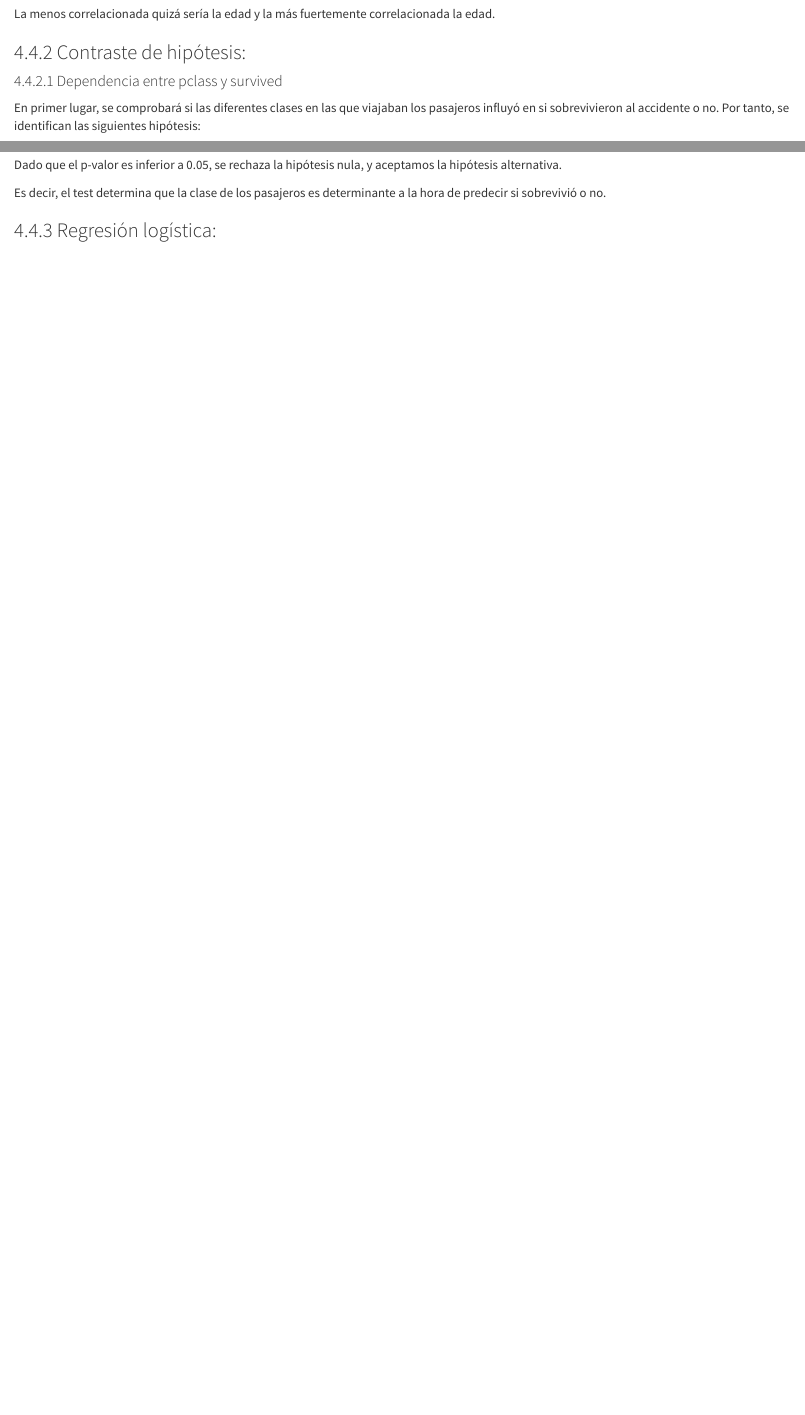
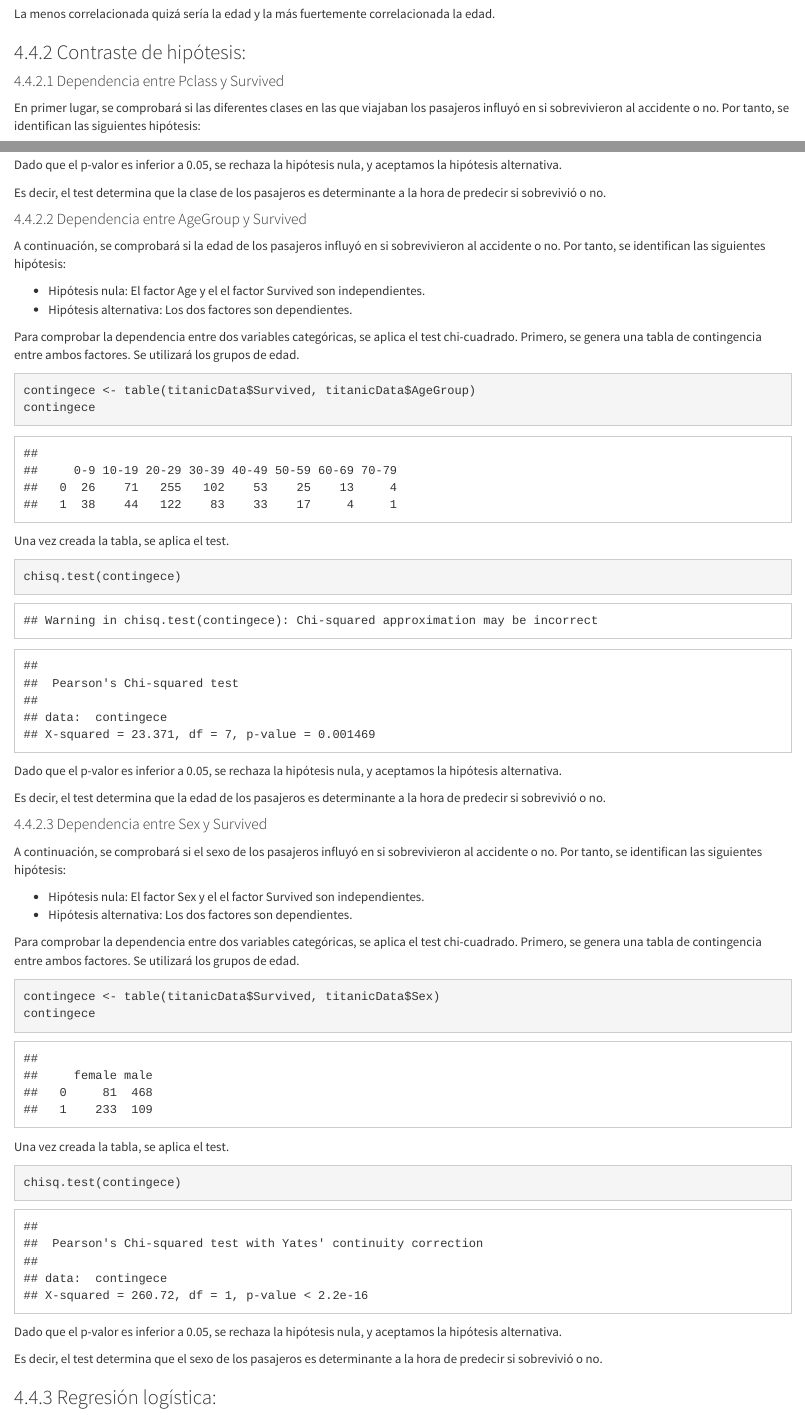
Before and after one commit to mandrewcito/uoc-data-analysis, an R Markdown document (PRA2.Rmd): the page in a window 1100 px wide, from 15400 px down, and a second part further down, joined at a grey line. Rendered offline with R 4.5, knitr and Pandoc, with nearby package versions; some code elsewhere in the file could not run offline; a font, style sheet, LaTeX package, included part or bibliography that could not be used is replaced or left out.

Commit message:
Creados dos contrastes de hipótesis más.

````diff
--- a/PRA2.Rmd
+++ b/PRA2.Rmd
@@ -413,7 +413,7 @@ La menos correlacionada quizá sería la edad y la más fuertemente correlaciona
 
 ### Contraste de hipótesis:
 
-#### Dependencia entre pclass y survived
+#### Dependencia entre Pclass y Survived
 
 En primer lugar, se comprobará si las diferentes clases en las que viajaban los pasajeros influyó en si sobrevivieron al accidente o no. Por tanto, se identifican las siguientes hipótesis:
 
@@ -438,6 +438,56 @@ Dado que el p-valor es inferior a 0.05, se rechaza la hipótesis nula, y aceptam
 
 Es decir, el test determina que la clase de los pasajeros es determinante a la hora de predecir si sobrevivió o no.
 
+#### Dependencia entre AgeGroup y Survived
+
+A continuación, se comprobará si la edad de los pasajeros influyó en si sobrevivieron al accidente o no. Por tanto, se identifican las siguientes hipótesis:
+
+* Hipótesis nula: El factor Age y el el factor Survived son independientes.
+* Hipótesis alternativa: Los dos factores son dependientes.
+
+Para comprobar la dependencia entre dos variables categóricas, se aplica el test chi-cuadrado. Primero, se genera una tabla de contingencia entre ambos factores. Se utilizará los grupos de edad.
+
+
+```{r}
+contingece <- table(titanicData$Survived, titanicData$AgeGroup)
+contingece
+```
+
+Una vez creada la tabla, se aplica el test.
+
+```{r}
+chisq.test(contingece)
+```
+
+Dado que el p-valor es inferior a 0.05, se rechaza la hipótesis nula, y aceptamos la hipótesis alternativa.
+
+Es decir, el test determina que la edad de los pasajeros es determinante a la hora de predecir si sobrevivió o no.
+
+#### Dependencia entre Sex y Survived
+
+A continuación, se comprobará si el sexo de los pasajeros influyó en si sobrevivieron al accidente o no. Por tanto, se identifican las siguientes hipótesis:
+
+* Hipótesis nula: El factor Sex y el el factor Survived son independientes.
+* Hipótesis alternativa: Los dos factores son dependientes.
+
+Para comprobar la dependencia entre dos variables categóricas, se aplica el test chi-cuadrado. Primero, se genera una tabla de contingencia entre ambos factores. Se utilizará los grupos de edad.
+
+
+```{r}
+contingece <- table(titanicData$Survived, titanicData$Sex)
+contingece
+```
+
+Una vez creada la tabla, se aplica el test.
+
+```{r}
+chisq.test(contingece)
+```
+
+Dado que el p-valor es inferior a 0.05, se rechaza la hipótesis nula, y aceptamos la hipótesis alternativa.
+
+Es decir, el test determina que el sexo de los pasajeros es determinante a la hora de predecir si sobrevivió o no.
+
 ### Regresión logística:
 
 ```{r}
````
